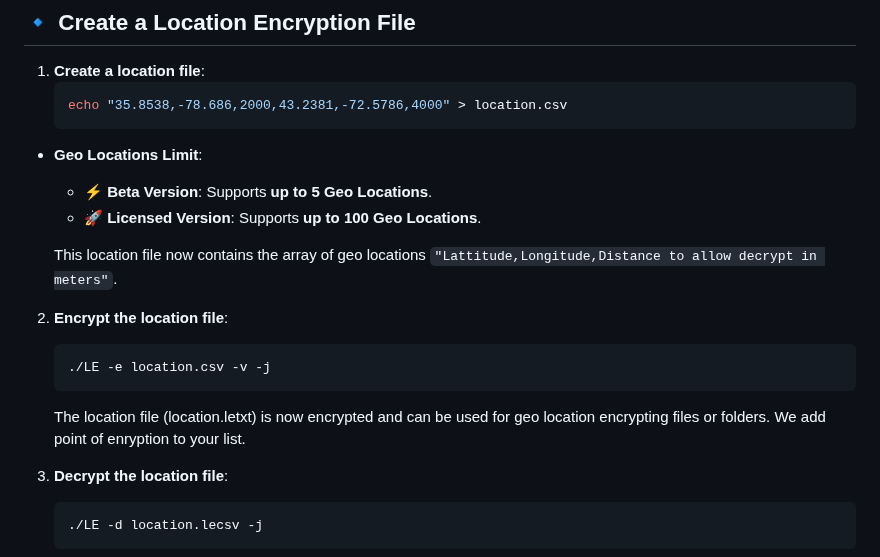
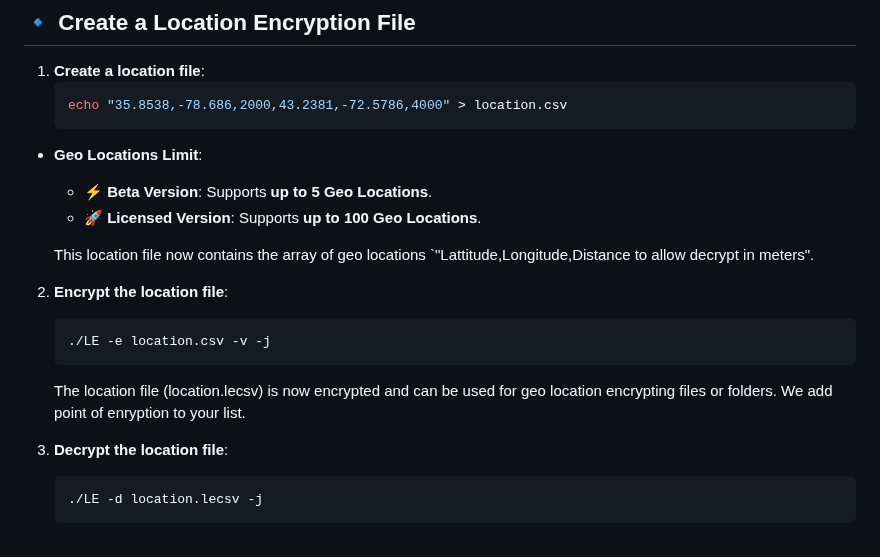
Before and after one commit to SPAlgorithm/LE, a Markdown page: README.md, the part around the change. GitHub-like rendering.

Commit message:
Another CSV fix

````diff
--- a/README.md
+++ b/README.md
@@ -143,13 +143,13 @@ LE currently supports encryption for the following file types:
   - 🚀 **Licensed Version**: Supports **up to 100 Geo Locations**.
 
 
-   This location file now contains the array of geo locations `"Lattitude,Longitude,Distance to allow decrypt in meters"`.
+   This location file now contains the array of geo locations `"Lattitude,Longitude,Distance to allow decrypt in meters".
 
 2. **Encrypt the location file**:
    ```bash
    ./LE -e location.csv -v -j
    ```
-   The location file (location.letxt) is now encrypted and can be used for geo location encrypting files or folders. We add point of enryption to your list.
+   The location file (location.lecsv) is now encrypted and can be used for geo location encrypting files or folders. We add point of enryption to your list.
 
 3. **Decrypt the location file**:
    ```bash
````
